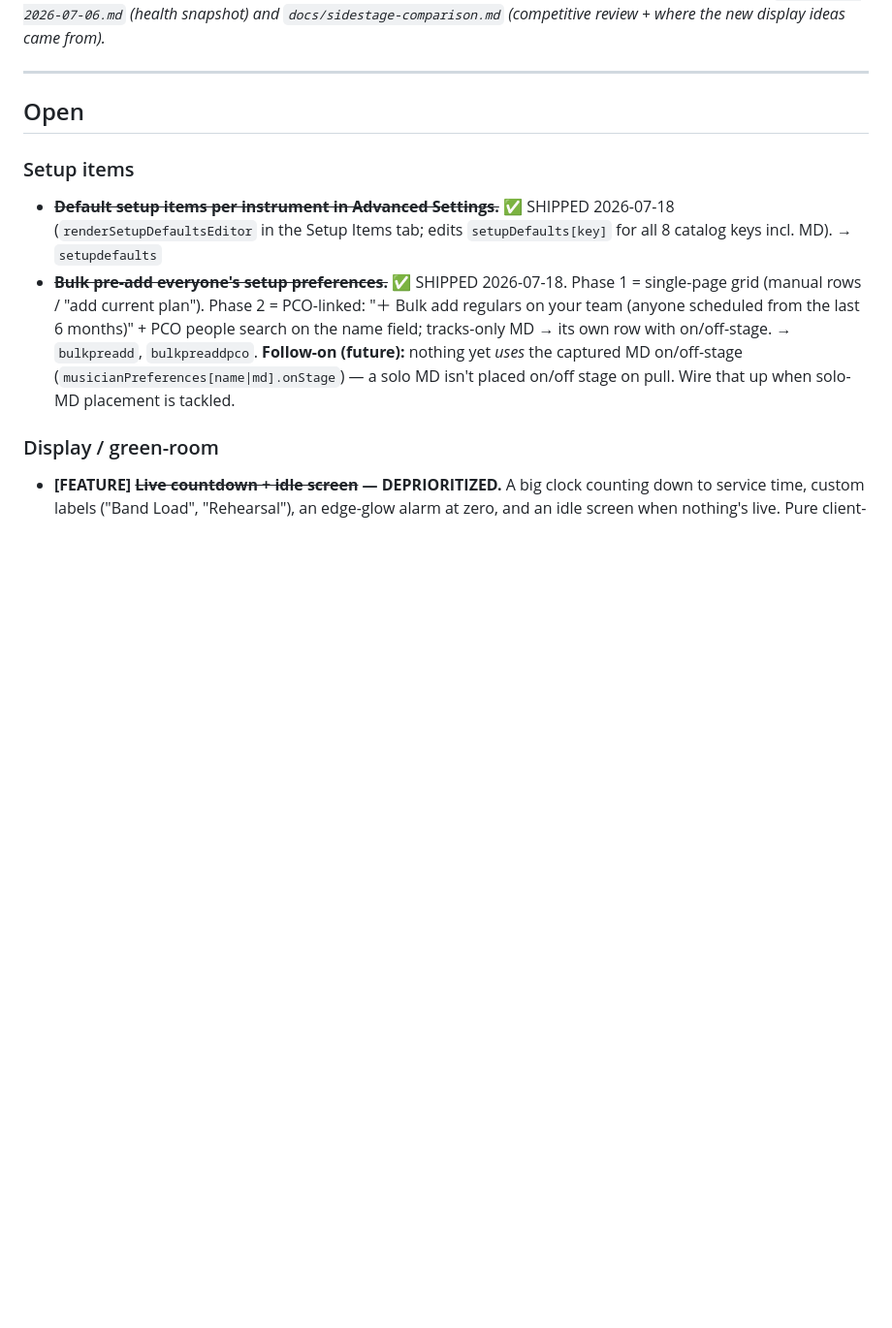
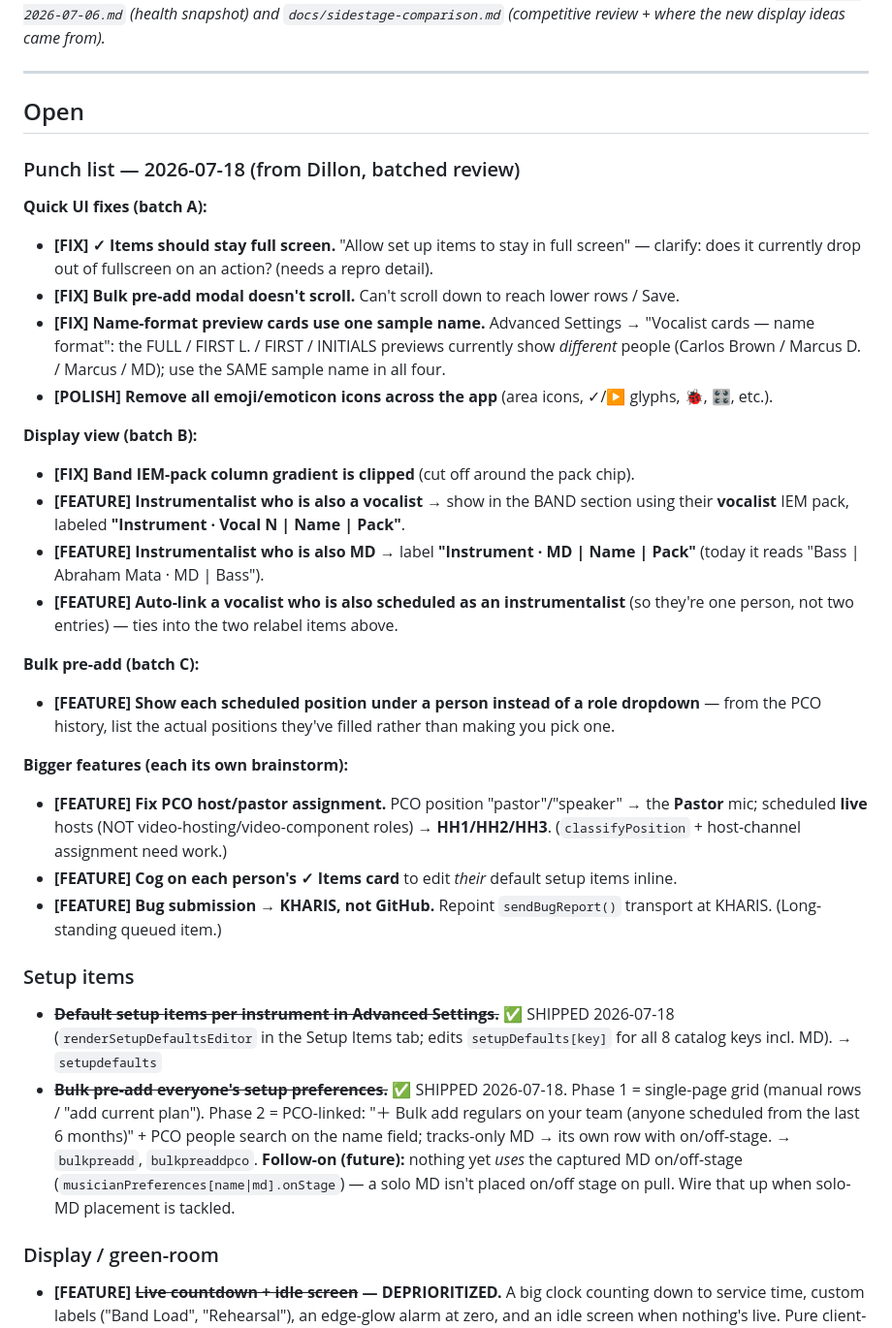
Before and after one commit to daybreakcreative/Stage-Assignments, a Markdown page: docs/StageAssign_Backlog.md, the part around the change. Shown at 97% size. Rendered like a GitHub page; blank space fills up the shorter version.

Commit message:
docs: backlog — log Dillon's 2026-07-18 punch list (12 items)
Co-Authored-By: Claude Opus 4.8 <noreply@anthropic.com>

```diff
--- a/docs/StageAssign_Backlog.md
+++ b/docs/StageAssign_Backlog.md
@@ -8,6 +8,37 @@ Tags: **[BIG]** = needs a decision · **[FIX]** = concrete bug · **[FEATURE]**
 ---
 
 ## Open
+
+### Punch list — 2026-07-18 (from Dillon, batched review)
+**Quick UI fixes (batch A):**
+- **[FIX] ✓ Items should stay full screen.** "Allow set up items to stay in full screen" —
+  clarify: does it currently drop out of fullscreen on an action? (needs a repro detail).
+- **[FIX] Bulk pre-add modal doesn't scroll.** Can't scroll down to reach lower rows / Save.
+- **[FIX] Name-format preview cards use one sample name.** Advanced Settings → "Vocalist cards —
+  name format": the FULL / FIRST L. / FIRST / INITIALS previews currently show *different* people
+  (Carlos Brown / Marcus D. / Marcus / MD); use the SAME sample name in all four.
+- **[POLISH] Remove all emoji/emoticon icons across the app** (area icons, ✓/▶ glyphs, 🐞, 🎛️, etc.).
+
+**Display view (batch B):**
+- **[FIX] Band IEM-pack column gradient is clipped** (cut off around the pack chip).
+- **[FEATURE] Instrumentalist who is also a vocalist** → show in the BAND section using their
+  **vocalist** IEM pack, labeled **"Instrument · Vocal N | Name | Pack"**.
+- **[FEATURE] Instrumentalist who is also MD** → label **"Instrument · MD | Name | Pack"** (today
+  it reads "Bass | Abraham Mata · MD | Bass").
+- **[FEATURE] Auto-link a vocalist who is also scheduled as an instrumentalist** (so they're one
+  person, not two entries) — ties into the two relabel items above.
+
+**Bulk pre-add (batch C):**
+- **[FEATURE] Show each scheduled position under a person instead of a role dropdown** — from the
+  PCO history, list the actual positions they've filled rather than making you pick one.
+
+**Bigger features (each its own brainstorm):**
+- **[FEATURE] Fix PCO host/pastor assignment.** PCO position "pastor"/"speaker" → the **Pastor**
+  mic; scheduled **live** hosts (NOT video-hosting/video-component roles) → **HH1/HH2/HH3**.
+  (`classifyPosition` + host-channel assignment need work.)
+- **[FEATURE] Cog on each person's ✓ Items card** to edit *their* default setup items inline.
+- **[FEATURE] Bug submission → KHARIS, not GitHub.** Repoint `sendBugReport()` transport at KHARIS.
+  (Long-standing queued item.)
 
 ### Setup items
 - ~~**Default setup items per instrument in Advanced Settings.**~~ ✅ SHIPPED 2026-07-18
```
